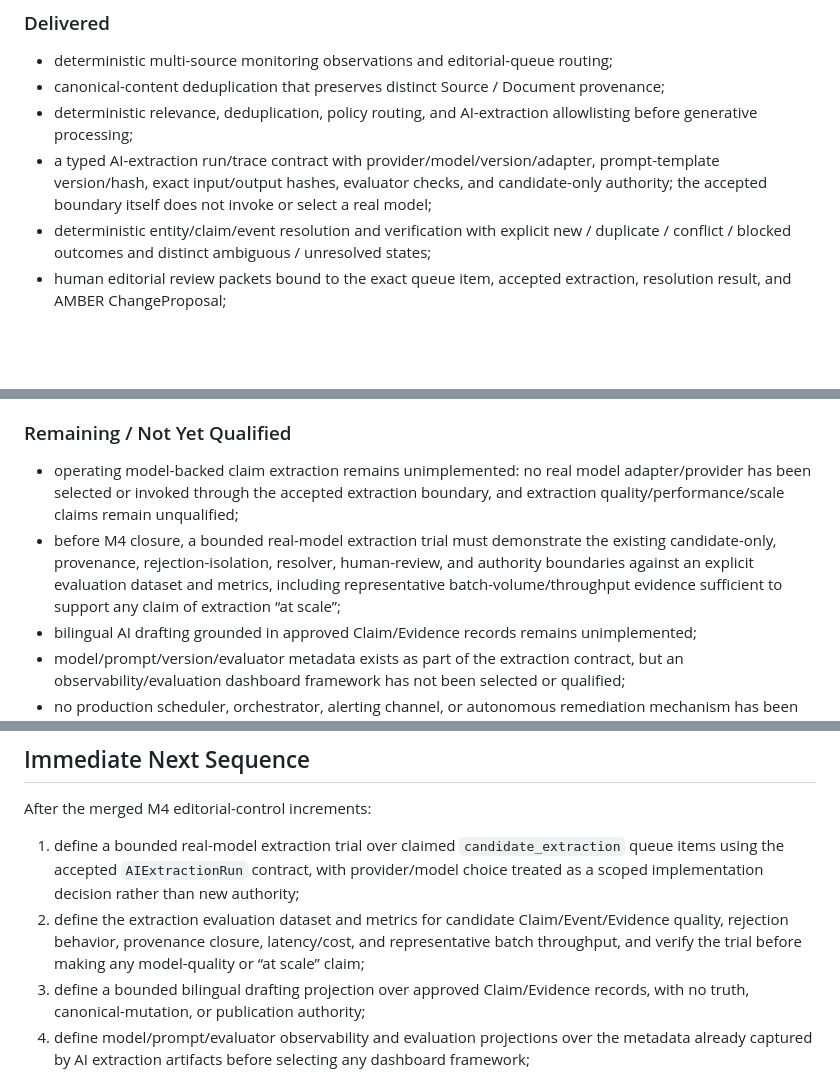
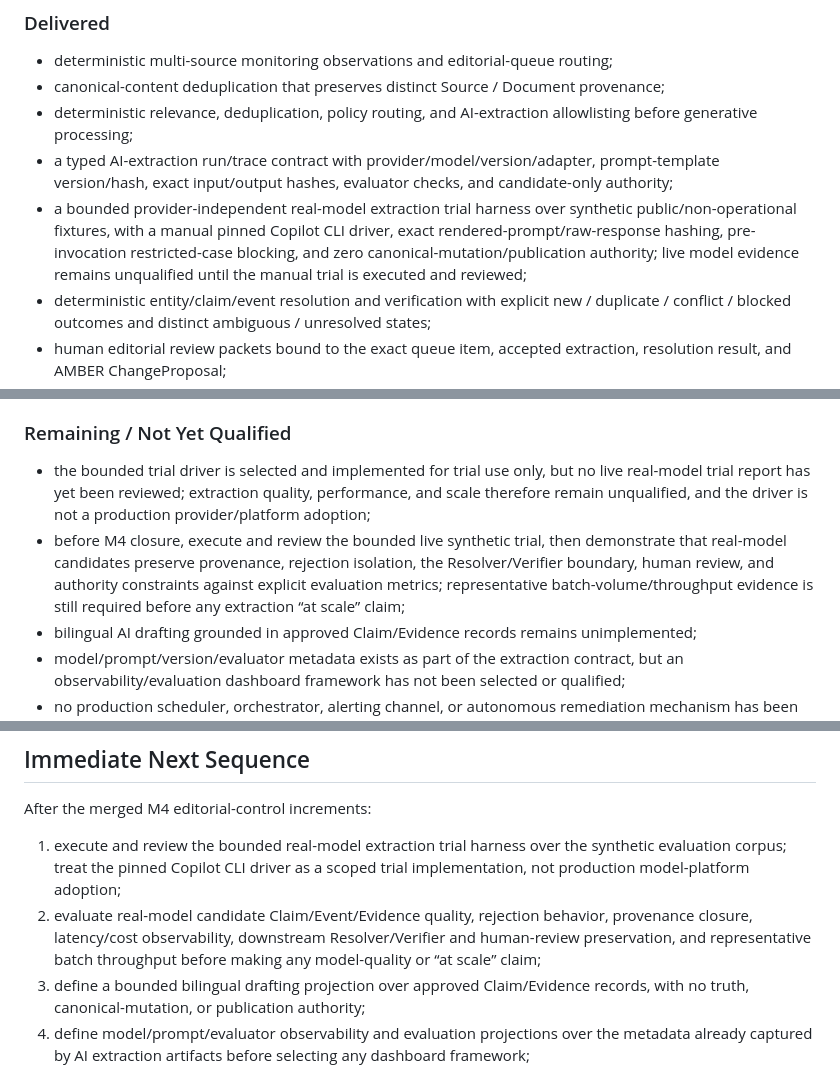
Before and after one commit to Alajmah/Saudi-Defense-Atlas, a Markdown page: docs/ROADMAP.md, 3 parts joined by grey strips. Rendered like a GitHub page; blank space fills up the shorter version.

Commit message:
docs: synchronize M4 roadmap with model trial harness

```diff
--- a/docs/ROADMAP.md
+++ b/docs/ROADMAP.md
@@ -274,7 +274,8 @@ Scale the proven deterministic/source-backed pipeline into an AI-assisted editor
 - deterministic multi-source monitoring observations and editorial-queue routing;
 - canonical-content deduplication that preserves distinct Source / Document provenance;
 - deterministic relevance, deduplication, policy routing, and AI-extraction allowlisting before generative processing;
-- a typed AI-extraction run/trace contract with provider/model/version/adapter, prompt-template version/hash, exact input/output hashes, evaluator checks, and candidate-only authority; the accepted boundary itself does not invoke or select a real model;
+- a typed AI-extraction run/trace contract with provider/model/version/adapter, prompt-template version/hash, exact input/output hashes, evaluator checks, and candidate-only authority;
+- a bounded provider-independent real-model extraction trial harness over synthetic public/non-operational fixtures, with a manual pinned Copilot CLI driver, exact rendered-prompt/raw-response hashing, pre-invocation restricted-case blocking, and zero canonical-mutation/publication authority; live model evidence remains unqualified until the manual trial is executed and reviewed;
 - deterministic entity/claim/event resolution and verification with explicit new / duplicate / conflict / blocked outcomes and distinct ambiguous / unresolved states;
 - human editorial review packets bound to the exact queue item, accepted extraction, resolution result, and AMBER ChangeProposal;
 - human ReviewDecision binding into the canonical mutation guard with tamper rejection and reject-no-write behavior;
@@ -285,8 +286,8 @@ Scale the proven deterministic/source-backed pipeline into an AI-assisted editor
 
 ### Remaining / Not Yet Qualified
 
-- operating model-backed claim extraction remains unimplemented: no real model adapter/provider has been selected or invoked through the accepted extraction boundary, and extraction quality/performance/scale claims remain unqualified;
-- before M4 closure, a bounded real-model extraction trial must demonstrate the existing candidate-only, provenance, rejection-isolation, resolver, human-review, and authority boundaries against an explicit evaluation dataset and metrics, including representative batch-volume/throughput evidence sufficient to support any claim of extraction “at scale”;
+- the bounded trial driver is selected and implemented for trial use only, but no live real-model trial report has yet been reviewed; extraction quality, performance, and scale therefore remain unqualified, and the driver is not a production provider/platform adoption;
+- before M4 closure, execute and review the bounded live synthetic trial, then demonstrate that real-model candidates preserve provenance, rejection isolation, the Resolver/Verifier boundary, human review, and authority constraints against explicit evaluation metrics; representative batch-volume/throughput evidence is still required before any extraction “at scale” claim;
 - bilingual AI drafting grounded in approved Claim/Evidence records remains unimplemented;
 - model/prompt/version/evaluator metadata exists as part of the extraction contract, but an observability/evaluation dashboard framework has not been selected or qualified;
 - no production scheduler, orchestrator, alerting channel, or autonomous remediation mechanism has been selected;
@@ -315,8 +316,8 @@ The assistant must answer from approved data/evidence rather than treat web sear
 
 After the merged M4 editorial-control increments:
 
-1. define a bounded real-model extraction trial over claimed `candidate_extraction` queue items using the accepted `AIExtractionRun` contract, with provider/model choice treated as a scoped implementation decision rather than new authority;
-2. define the extraction evaluation dataset and metrics for candidate Claim/Event/Evidence quality, rejection behavior, provenance closure, latency/cost, and representative batch throughput, and verify the trial before making any model-quality or “at scale” claim;
+1. execute and review the bounded real-model extraction trial harness over the synthetic evaluation corpus; treat the pinned Copilot CLI driver as a scoped trial implementation, not production model-platform adoption;
+2. evaluate real-model candidate Claim/Event/Evidence quality, rejection behavior, provenance closure, latency/cost observability, downstream Resolver/Verifier and human-review preservation, and representative batch throughput before making any model-quality or “at scale” claim;
 3. define a bounded bilingual drafting projection over approved Claim/Evidence records, with no truth, canonical-mutation, or publication authority;
 4. define model/prompt/evaluator observability and evaluation projections over the metadata already captured by AI extraction artifacts before selecting any dashboard framework;
 5. keep scheduler/orchestrator and alerting-channel selection deferred until a concrete forcing function exists;
```
Also changed, not shown: other parts of docs/ROADMAP.md (+1 -1 lines).
